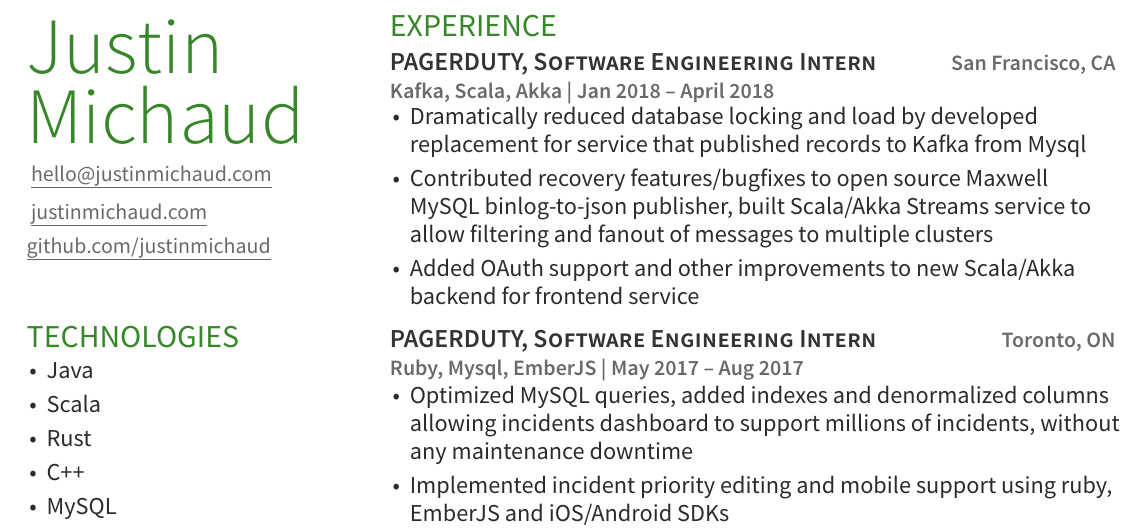
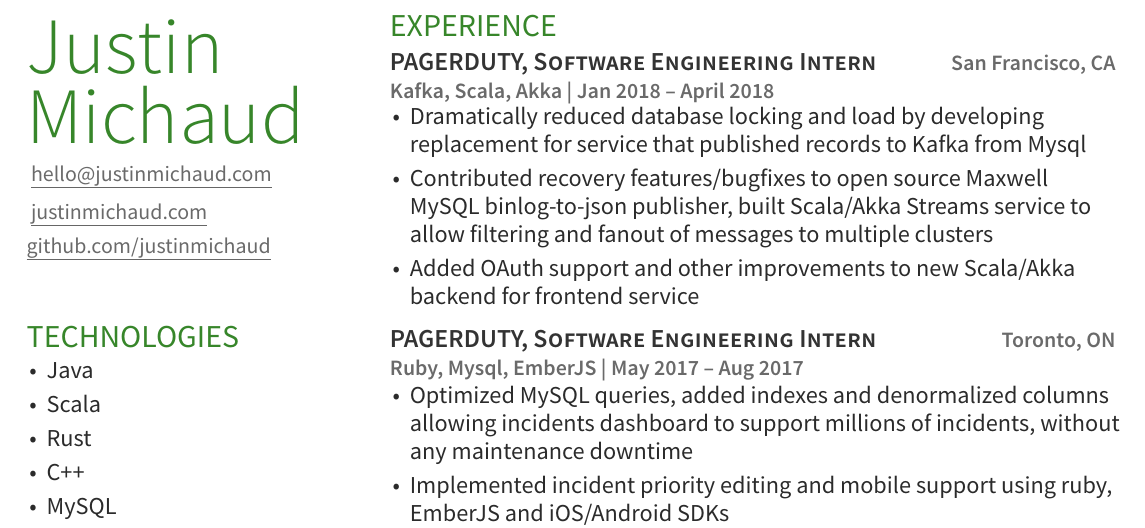
Before and after one commit to justinmichaud/justinmichaud.github.io, a LaTeX CV (resume/resume.tex): part of the page, cut so that both start at the same text. Compiled offline with XeLaTeX.

Commit message:
update resume

```diff
--- a/resume/resume.tex
+++ b/resume/resume.tex
@@ -80,7 +80,7 @@
 \location{Kafka, Scala, Akka | Jan 2018 – April 2018}
 \vspace{7pt}
 \begin{tightemize}
-	\item Dramatically reduced database locking and load by developed replacement for service that published records to Kafka from Mysql
+	\item Dramatically reduced database locking and load by developing replacement for service that published records to Kafka from Mysql
 	\item Contributed recovery features/bugfixes to open source Maxwell MySQL binlog-to-json publisher, built Scala/Akka Streams service to allow filtering and fanout of messages to multiple clusters
 	\item Added OAuth support and other improvements to new Scala/Akka backend for frontend service
 
```
Also changed, not shown: resume/resume.pdf.
